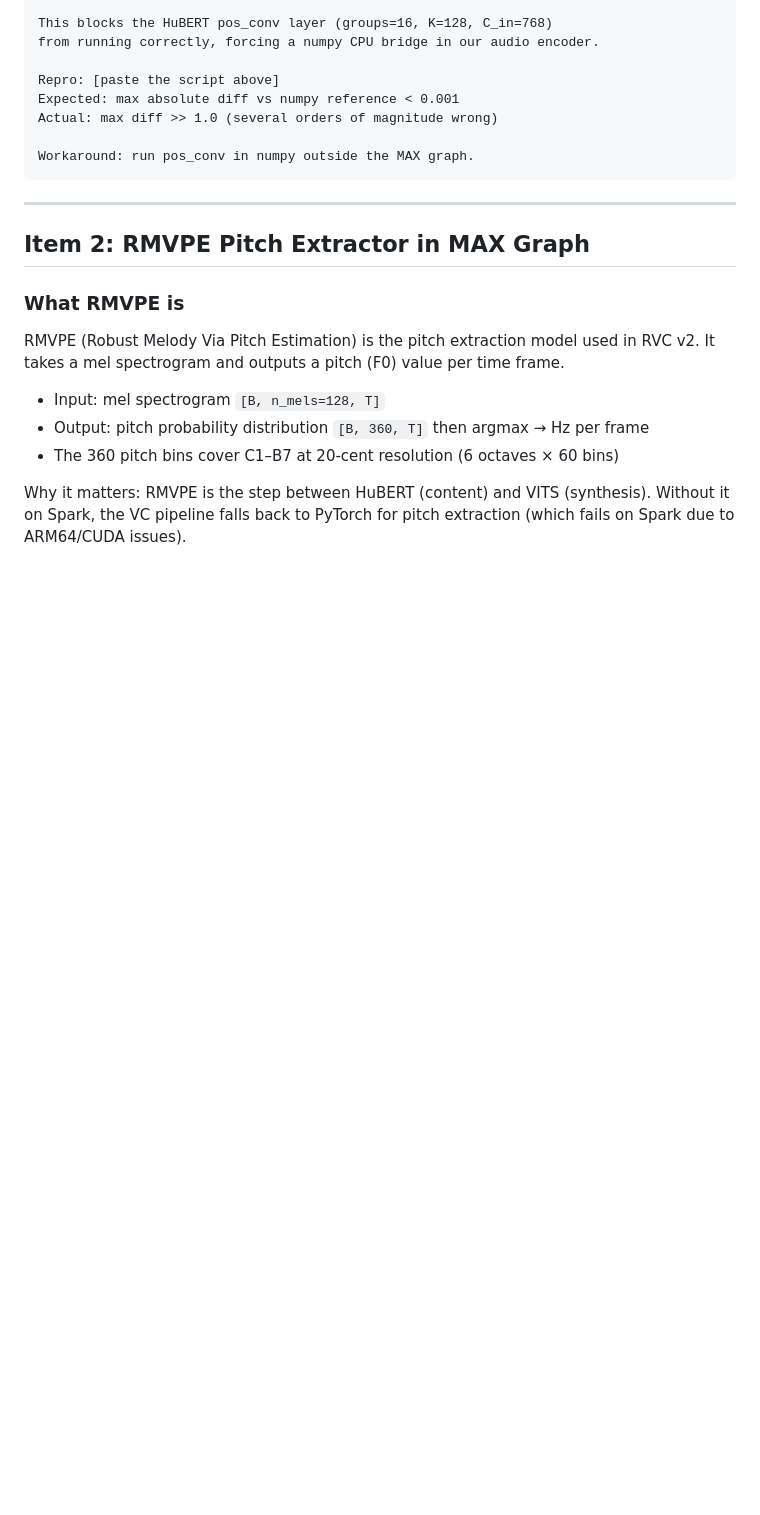
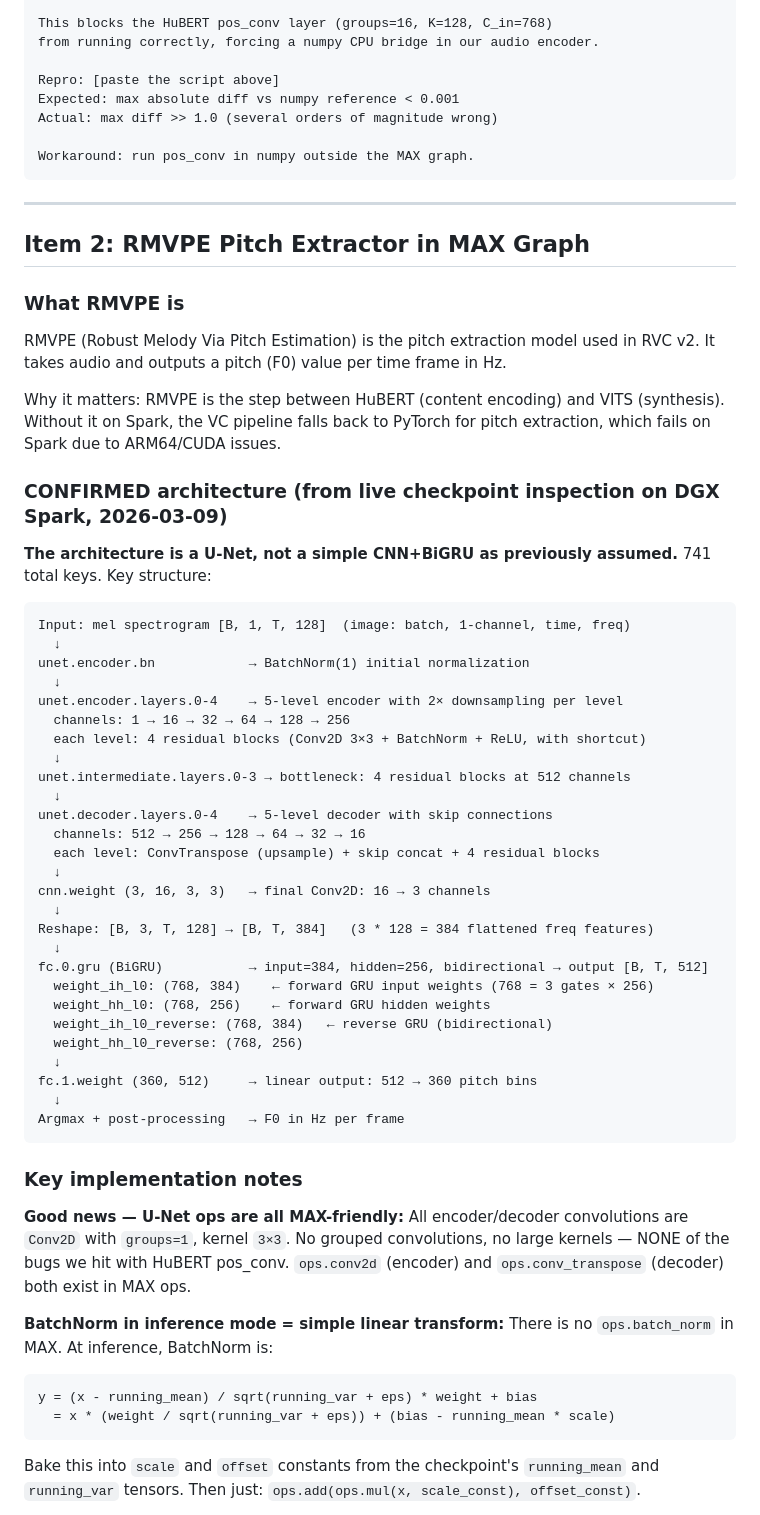
Before and after one commit to itsdevcoffee/mojo-audio, a Markdown page: docs/handoff/03-06-2026-do-immediately.md, the part around one of its changes. Rendered like a GitHub page; blank space fills up the shorter version.

````diff
--- a/docs/handoff/03-06-2026-do-immediately.md
+++ b/docs/handoff/03-06-2026-do-immediately.md
@@ -218,12 +218,60 @@ Workaround: run pos_conv in numpy outside the MAX graph.
 ### What RMVPE is
 
 RMVPE (Robust Melody Via Pitch Estimation) is the pitch extraction model used in RVC v2.
-It takes a mel spectrogram and outputs a pitch (F0) value per time frame.
+It takes audio and outputs a pitch (F0) value per time frame in Hz.
 
-- Input: mel spectrogram `[B, n_mels=128, T]`
-- Output: pitch probability distribution `[B, 360, T]` then argmax → Hz per frame
-- The 360 pitch bins cover C1–B7 at 20-cent resolution (6 octaves × 60 bins)
+Why it matters: RMVPE is the step between HuBERT (content encoding) and VITS (synthesis).
+Without it on Spark, the VC pipeline falls back to PyTorch for pitch extraction,
+which fails on Spark due to ARM64/CUDA issues.
 
-Why it matters: RMVPE is the step between HuBERT (content) and VITS (synthesis).
-Without it on Spark, the VC pipeline falls back to PyTorch for pitch extraction
-(which fails on Spark due to ARM64/CUDA issues).
+### CONFIRMED architecture (from live checkpoint inspection on DGX Spark, 2026-03-09)
+
+**The architecture is a U-Net, not a simple CNN+BiGRU as previously assumed.**
+741 total keys. Key structure:
+
+```
+Input: mel spectrogram [B, 1, T, 128]  (image: batch, 1-channel, time, freq)
+  ↓
+unet.encoder.bn            → BatchNorm(1) initial normalization
+  ↓
+unet.encoder.layers.0-4    → 5-level encoder with 2× downsampling per level
+  channels: 1 → 16 → 32 → 64 → 128 → 256
+  each level: 4 residual blocks (Conv2D 3×3 + BatchNorm + ReLU, with shortcut)
+  ↓
+unet.intermediate.layers.0-3 → bottleneck: 4 residual blocks at 512 channels
+  ↓
+unet.decoder.layers.0-4    → 5-level decoder with skip connections
+  channels: 512 → 256 → 128 → 64 → 32 → 16
+  each level: ConvTranspose (upsample) + skip concat + 4 residual blocks
+  ↓
+cnn.weight (3, 16, 3, 3)   → final Conv2D: 16 → 3 channels
+  ↓
+Reshape: [B, 3, T, 128] → [B, T, 384]   (3 * 128 = 384 flattened freq features)
+  ↓
+fc.0.gru (BiGRU)           → input=384, hidden=256, bidirectional → output [B, T, 512]
+  weight_ih_l0: (768, 384)    ← forward GRU input weights (768 = 3 gates × 256)
+  weight_hh_l0: (768, 256)    ← forward GRU hidden weights
+  weight_ih_l0_reverse: (768, 384)   ← reverse GRU (bidirectional)
+  weight_hh_l0_reverse: (768, 256)
+  ↓
+fc.1.weight (360, 512)     → linear output: 512 → 360 pitch bins
+  ↓
+Argmax + post-processing   → F0 in Hz per frame
+```
+
+### Key implementation notes
+
+**Good news — U-Net ops are all MAX-friendly:**
+All encoder/decoder convolutions are `Conv2D` with `groups=1`, kernel `3×3`.
+No grouped convolutions, no large kernels — NONE of the bugs we hit with HuBERT pos_conv.
+`ops.conv2d` (encoder) and `ops.conv_transpose` (decoder) both exist in MAX ops.
+
+**BatchNorm in inference mode = simple linear transform:**
+There is no `ops.batch_norm` in MAX. At inference, BatchNorm is:
+```
+y = (x - running_mean) / sqrt(running_var + eps) * weight + bias
+  = x * (weight / sqrt(running_var + eps)) + (bias - running_mean * scale)
+```
+Bake this into `scale` and `offset` constants from the checkpoint's `running_mean`
+and `running_var` tensors. Then just: `ops.add(ops.mul(x, scale_const), offset_const)`.
+
````
Also changed, not shown: other parts of docs/handoff/03-06-2026-do-immediately.md (+102 -64 lines).
